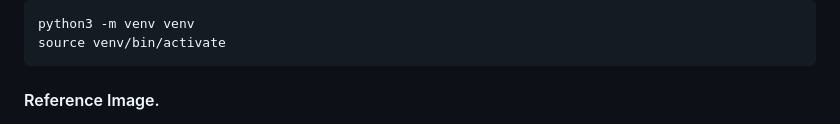
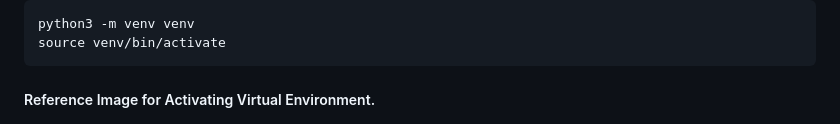
Before and after one commit to SaahilParmar/selenium-automation-framework, a Markdown page: README.md, the part around the change. Rendered like a GitHub page.

````diff
--- a/README.md
+++ b/README.md
@@ -39,7 +39,7 @@ cd selenium-automation-framework
 python3 -m venv venv
 source venv/bin/activate
 ```
-#### Reference Image.
+##### Reference Image for Activating Virtual Environment.
 ![Venv Setup](assets/8_venv.jpg)
 
 ### 3.3 Install Dependencies
````
